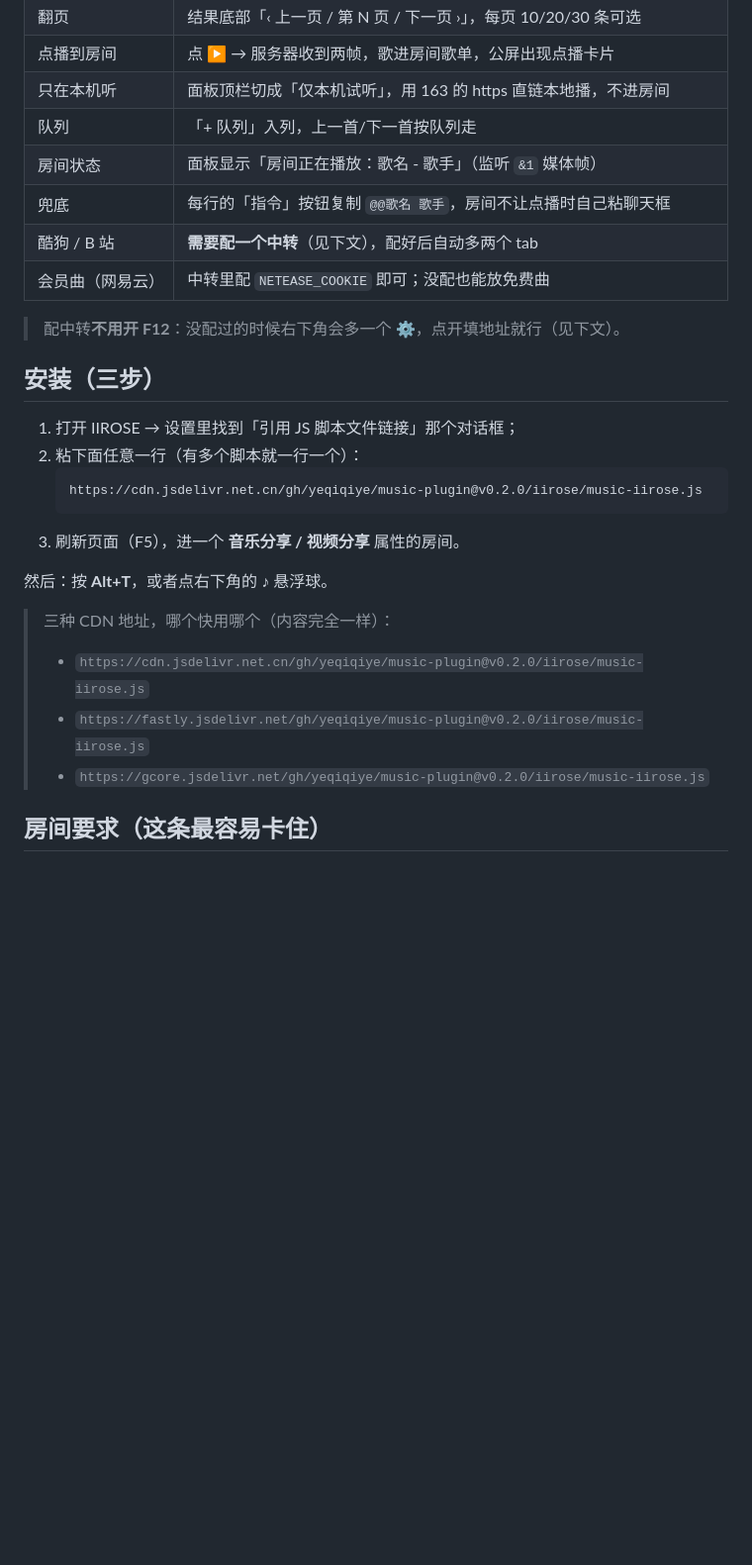
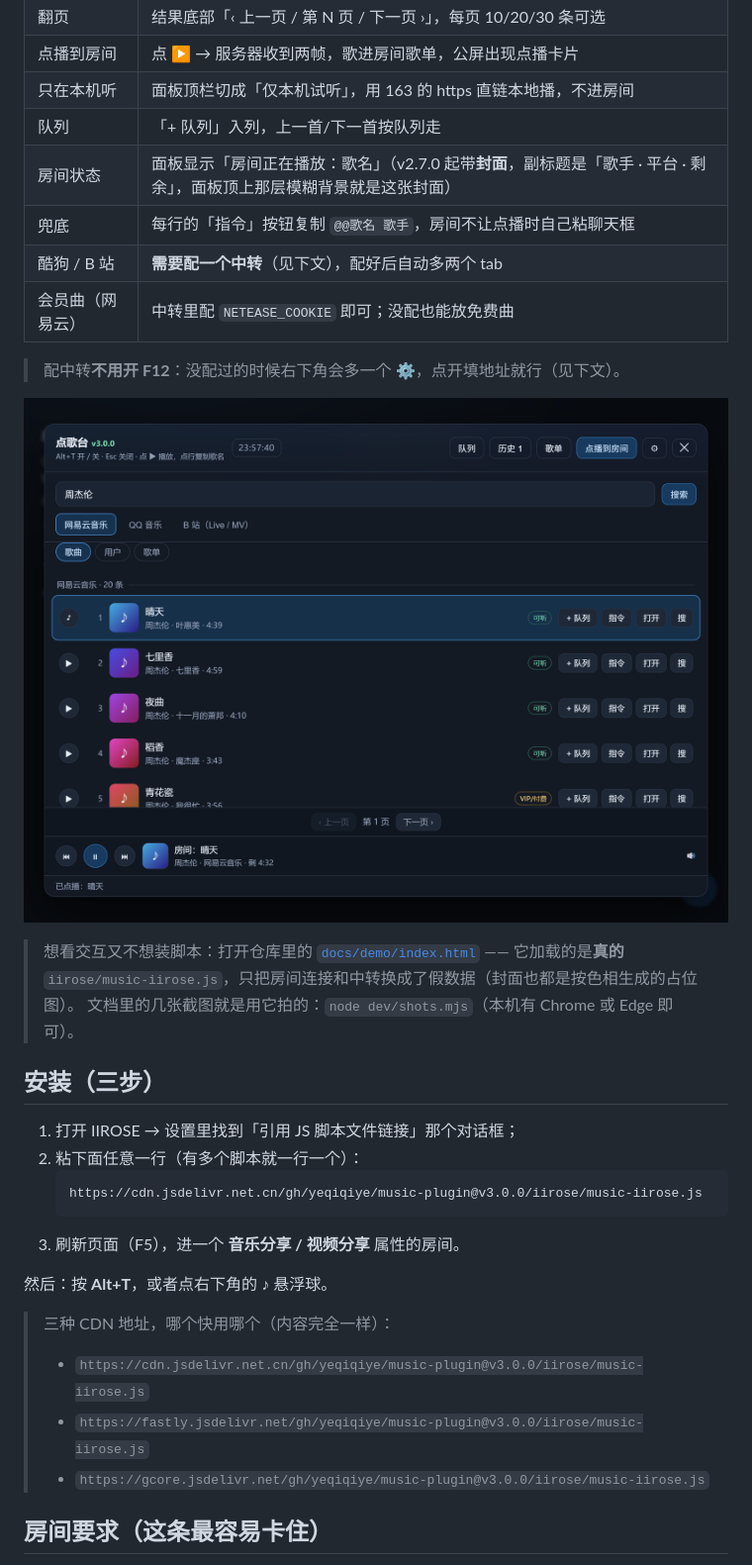
Before and after one commit to yeqiqiye/music-plugin, a Markdown page: docs/iirose.md, the part around one of its changes. Shown at 99% size. GitHub-like rendering; pictures changed too: docs/img/panel.png (added); blank space fills up the shorter version.

````diff
--- a/docs/iirose.md
+++ b/docs/iirose.md
@@ -15,19 +15,25 @@
 | 点播到房间 | 点 ▶ → 服务器收到两帧，歌进房间歌单，公屏出现点播卡片 |
 | 只在本机听 | 面板顶栏切成「仅本机试听」，用 163 的 https 直链本地播，不进房间 |
 | 队列 | 「+ 队列」入列，上一首/下一首按队列走 |
-| 房间状态 | 面板显示「房间正在播放：歌名 - 歌手」（监听 `&1` 媒体帧） |
+| 房间状态 | 面板显示「房间正在播放：歌名」（v2.7.0 起带**封面**，副标题是「歌手 · 平台 · 剩余」，面板顶上那层模糊背景就是这张封面） |
 | 兜底 | 每行的「指令」按钮复制 `@@歌名 歌手`，房间不让点播时自己粘聊天框 |
 | 酷狗 / B 站 | **需要配一个中转**（见下文），配好后自动多两个 tab |
 | 会员曲（网易云） | 中转里配 `NETEASE_COOKIE` 即可；没配也能放免费曲 |
 
 > 配中转**不用开 F12**：没配过的时候右下角会多一个 **⚙**，点开填地址就行（见下文）。
 
+![点歌台面板](img/panel.png)
+
+> 想看交互又不想装脚本：打开仓库里的 [`docs/demo/index.html`](demo/index.html) —— 它加载的是**真的**
+> `iirose/music-iirose.js`，只把房间连接和中转换成了假数据（封面也都是按色相生成的占位图）。
+> 文档里的几张截图就是用它拍的：`node dev/shots.mjs`（本机有 Chrome 或 Edge 即可）。
+
 ## 安装（三步）
 
 1. 打开 IIROSE → 设置里找到「引用 JS 脚本文件链接」那个对话框；
 2. 粘下面任意一行（有多个脚本就一行一个）：
    ```
-   https://cdn.jsdelivr.net.cn/gh/yeqiqiye/music-plugin@v0.2.0/iirose/music-iirose.js
+   https://cdn.jsdelivr.net.cn/gh/yeqiqiye/music-plugin@v3.0.0/iirose/music-iirose.js
    ```
 3. 刷新页面（F5），进一个 **音乐分享 / 视频分享** 属性的房间。
 
@@ -35,9 +41,9 @@
 
 > 三种 CDN 地址，哪个快用哪个（内容完全一样）：
 >
-> - `https://cdn.jsdelivr.net.cn/gh/yeqiqiye/music-plugin@v0.2.0/iirose/music-iirose.js`
-> - `https://fastly.jsdelivr.net/gh/yeqiqiye/music-plugin@v0.2.0/iirose/music-iirose.js`
-> - `https://gcore.jsdelivr.net/gh/yeqiqiye/music-plugin@v0.2.0/iirose/music-iirose.js`
+> - `https://cdn.jsdelivr.net.cn/gh/yeqiqiye/music-plugin@v3.0.0/iirose/music-iirose.js`
+> - `https://fastly.jsdelivr.net/gh/yeqiqiye/music-plugin@v3.0.0/iirose/music-iirose.js`
+> - `https://gcore.jsdelivr.net/gh/yeqiqiye/music-plugin@v3.0.0/iirose/music-iirose.js`
 
 ## 房间要求（这条最容易卡住）
 
````
Also changed, not shown: other parts of docs/iirose.md (+28 -2 lines), README.md (+10 -1 lines), docs/img/lyric.png (added), docs/img/playlists.png (added), 9 other files.
